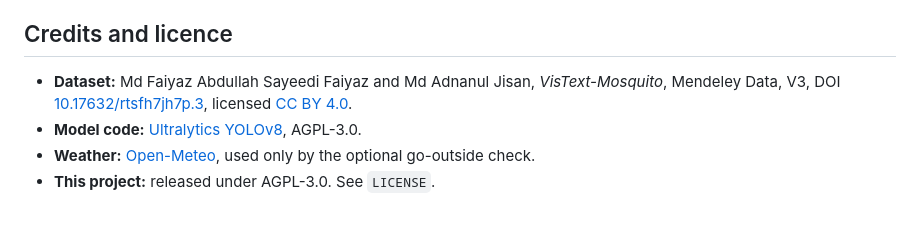
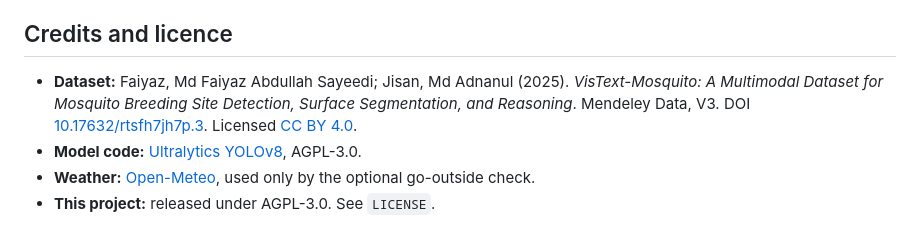
Before and after one commit to KK-Dev0/Mosquito-Breeding-Detector, a Markdown page: README.md, the part around the change. Rendered like a GitHub page.

```diff
--- a/README.md
+++ b/README.md
@@ -170,8 +170,7 @@ LICENSE            AGPL-3.0
 - Test and report accuracy on photos from Indian homes.
 
 ## Credits and licence
-
-- **Dataset:** Md Faiyaz Abdullah Sayeedi Faiyaz and Md Adnanul Jisan, *VisText-Mosquito*, Mendeley Data, V3, DOI [10.17632/rtsfh7jh7p.3](https://doi.org/10.17632/rtsfh7jh7p.3), licensed [CC BY 4.0](https://creativecommons.org/licenses/by/4.0/).
+- **Dataset:** Faiyaz, Md Faiyaz Abdullah Sayeedi; Jisan, Md Adnanul (2025). *VisText-Mosquito: A Multimodal Dataset for Mosquito Breeding Site Detection, Surface Segmentation, and Reasoning*. Mendeley Data, V3. DOI [10.17632/rtsfh7jh7p.3](https://doi.org/10.17632/rtsfh7jh7p.3). Licensed [CC BY 4.0](https://creativecommons.org/licenses/by/4.0/).
 - **Model code:** [Ultralytics YOLOv8](https://github.com/ultralytics/ultralytics), AGPL-3.0.
 - **Weather:** [Open-Meteo](https://open-meteo.com/), used only by the optional go-outside check.
 - **This project:** released under AGPL-3.0. See `LICENSE`.
```
